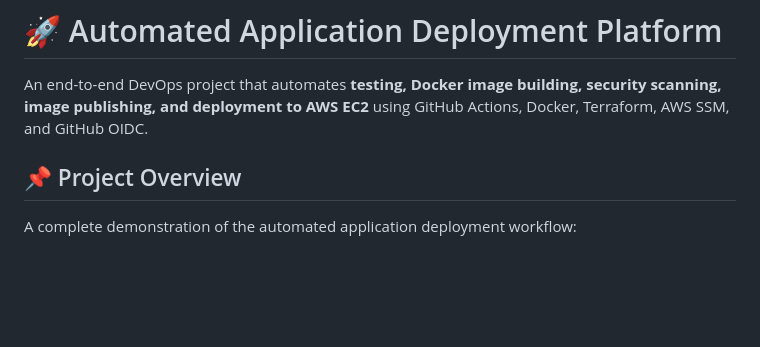
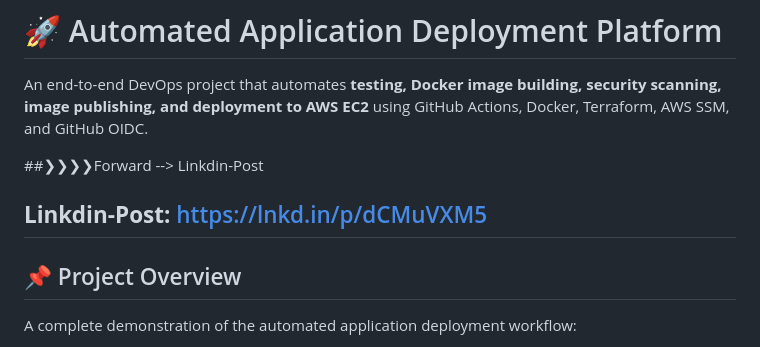
Before and after one commit to tanveerrabbani5/automated-application-deployment, a Markdown page: README.md, the part around the change. Drawn GitHub-style; blank space fills up the shorter version.

Commit message:
Add LinkedIn post link to README
Added LinkedIn post link for project promotion.

```diff
--- a/README.md
+++ b/README.md
@@ -1,6 +1,12 @@
 # 🚀 Automated Application Deployment Platform
 
 An end-to-end DevOps project that automates **testing, Docker image building, security scanning, image publishing, and deployment to AWS EC2** using GitHub Actions, Docker, Terraform, AWS SSM, and GitHub OIDC.
+
+##❯❯❯❯Forward --> Linkdin-Post
+
+**Linkdin-Post:** https://lnkd.in/p/dCMuVXM5
+---
+
 
 ## 📌 Project Overview
 
```
